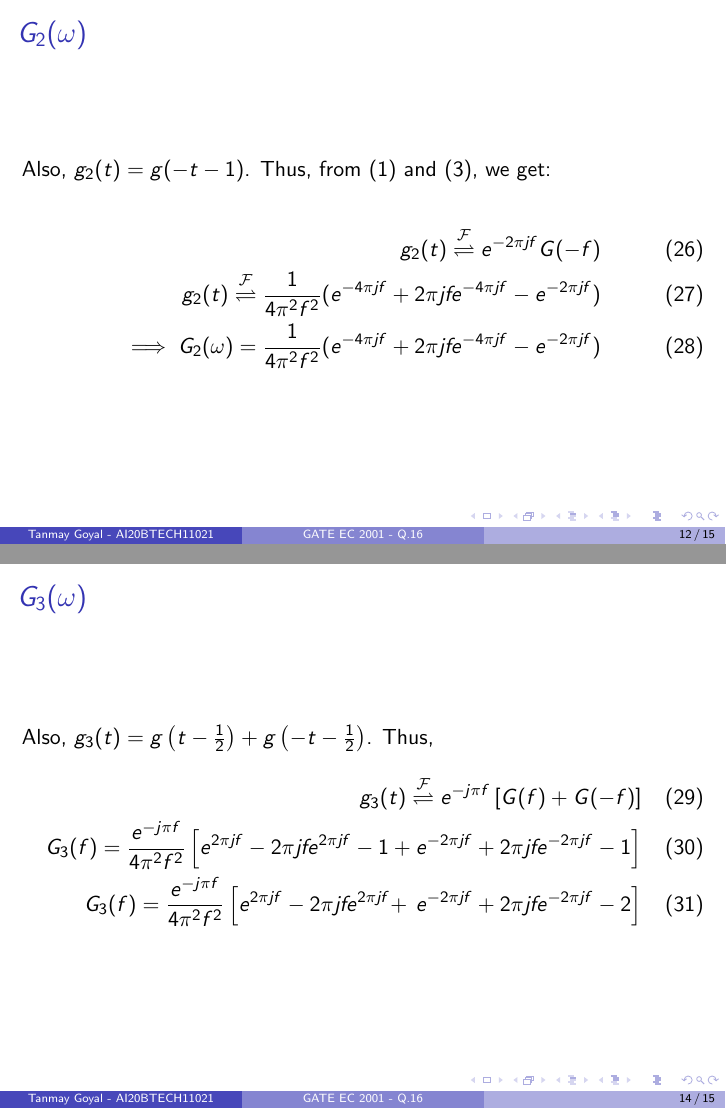
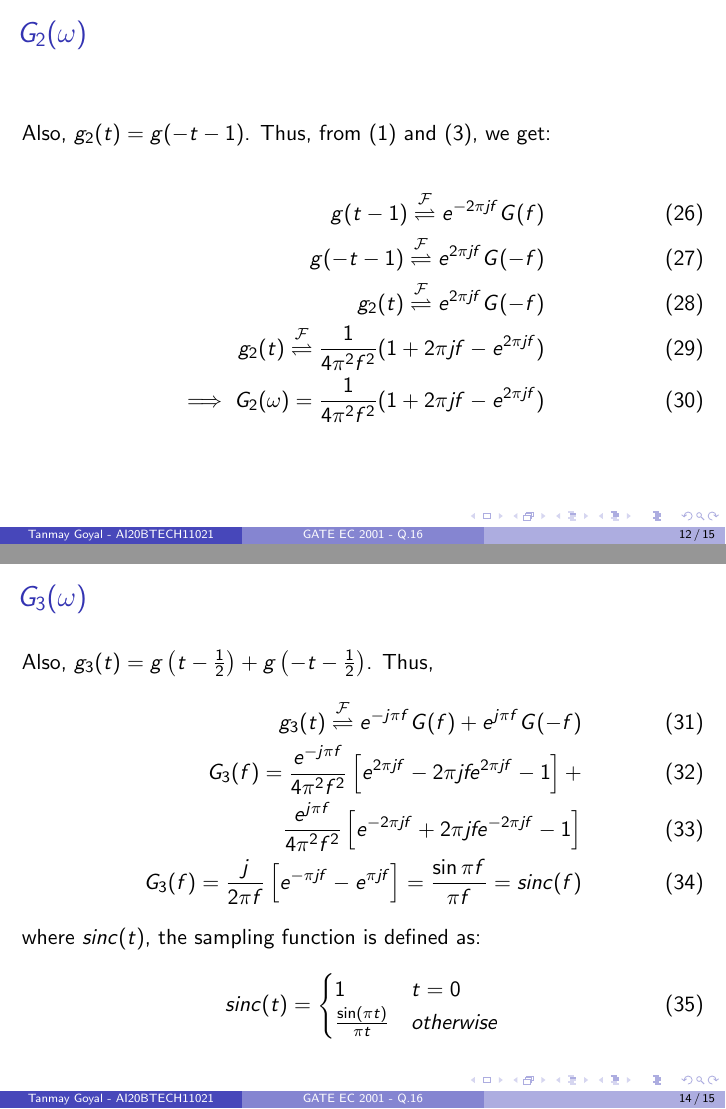
Before and after one commit to tanmaygoyal258/EE3900-Linear-Systems-and-Signal-processing, LaTeX slides (GateAssignment4_Presentation/main.tex): pages 12 and 14 of 15, joined at a grey line. Compiled offline with pdfLaTeX.

Commit message:
Update main.tex

```diff
--- a/GateAssignment4_Presentation/main.tex
+++ b/GateAssignment4_Presentation/main.tex
@@ -279,9 +279,11 @@ Clearly, $g_1(t) = g(-t)$, and using \eqref{reverse}, we get:
     Also, $g_2(t) = g(-t-1)$. Thus, from \eqref{shift} and \eqref{reverse}, we get:
 
 \begin{align}
-   g_2(t) \fourier e^{-2\pi jf}G(-f) \\
-   g_2(t) \fourier \frac{1}{4\pi^2f^2}(e^{-4\pi jf} + 2\pi jf e^{-4\pi jf} - e^{-2\pi jf})\\
-   \implies G_2(\omega) = \frac{1}{4\pi^2f^2}(e^{-4\pi jf} + 2\pi jf e^{-4\pi jf} - e^{-2\pi jf})
+   g(t-1) \fourier e^{-2\pi jf}G(f)\\
+    g(-t-1) \fourier e^{2\pi jf} G(-f)\\
+    g_2(t) \fourier e^{2\pi jf}G(-f) \\
+   g_2(t) \fourier \frac{1}{4\pi^2f^2}(1 + 2\pi jf  - e^{2\pi jf})\\
+   \implies G_2(\omega) =  \frac{1}{4\pi^2f^2}(1 + 2\pi jf  - e^{2\pi jf})
 \end{align}
   \end{flushleft}
 \end{frame}
@@ -316,12 +318,19 @@ Clearly, $g_1(t) = g(-t)$, and using \eqref{reverse}, we get:
     \begin{flushleft}
 Also, $g_3(t) = g\brak{t - \frac{1}{2}} + g\brak{-t - \frac{1}{2}}$. Thus,
 \begin{align}
-    g_3(t) \fourier e^{-j\pi f}\sbrak{G(f) + G(-f)}\\
-    G_3(f)= \frac{e^{-j\pi f}}{4\pi^2f^2}\sbrak{e^{2\pi jf} - 2\pi jfe^{2\pi jf} - 1  +
-    e^{-2\pi jf} + 2\pi jfe^{-2\pi jf} -1}\\
-        G_3(f) = \frac{e^{-j\pi f}}{4\pi^2f^2} \left[e^{2\pi jf} - 2\pi jfe^{2\pi jf}+\right.
-        \left. e^{-2\pi jf} + 2\pi jfe^{-2\pi jf} -2 \right]
-  \end{align}
+    g_3(t) \fourier e^{-j\pi f}G(f) + e^{j\pi f}G(-f)\\
+    G_3(f)= \frac{e^{-j\pi f}}{4\pi^2f^2}\sbrak{e^{2\pi jf} - 2\pi jfe^{2\pi jf} - 1} + \\
+    \frac{e^{j\pi f}}{4\pi^2f^2}\sbrak{ e^{-2\pi jf} + 2\pi jfe^{-2\pi jf} -1}\\
+        G_3(f) = \frac{j}{2\pi f}\sbrak{e^{-\pi jf} - e^{\pi jf}}=\frac{\sin{\pi f}}{\pi f} = sinc(f)
+    \end{align}
+    where $sinc(t)$, the sampling function is defined as:
+\begin{align}
+    sinc(t) =
+    \begin{cases}
+    1 & t = 0\\
+    \frac{\sin(\pi t)}{\pi t} & otherwise
+    \end{cases}
+\end{align}
     \end{flushleft}
 \end{frame}
 
```
Also changed, not shown: GateAssignment4_Presentation/main.tex (2 more changed lines).
